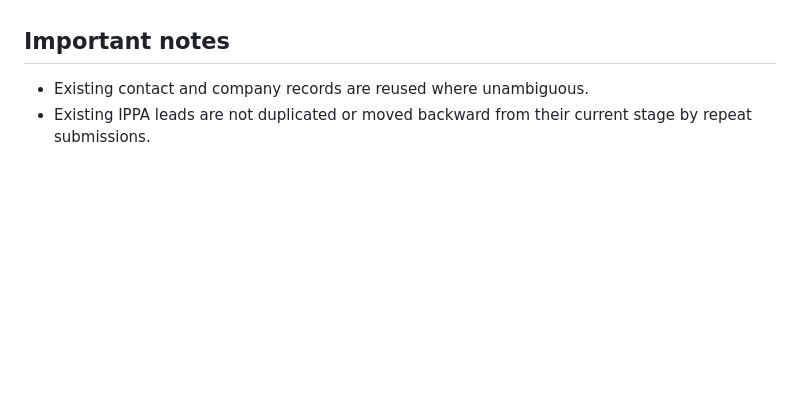
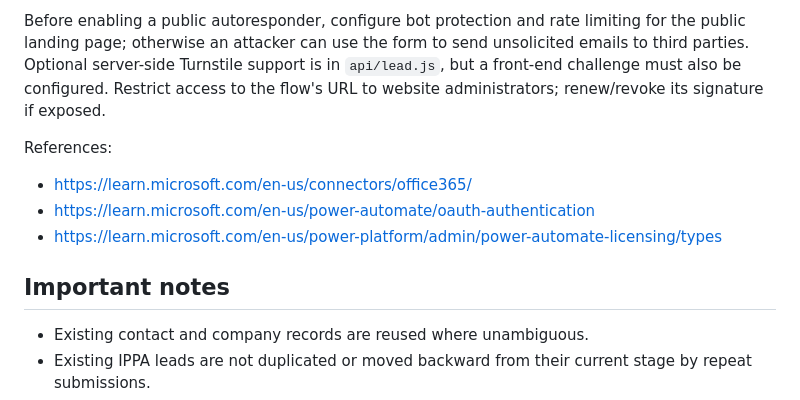
Before and after one commit to drvonkle/PayComp, a Markdown page: connect-landing/README.md, the part around one of its changes. Rendered like a GitHub page; blank space fills up the shorter version.

Commit message:
Document Power Automate shared mailbox flow and license prerequisites

```diff
--- a/connect-landing/README.md
+++ b/connect-landing/README.md
@@ -85,3 +124,14 @@ remains functional if Resend is not configured or email sending fails.
+Before enabling a public autoresponder, configure bot protection and
+rate limiting for the public landing page; otherwise an attacker can use
+the form to send unsolicited emails to third parties. Optional server-side
+Turnstile support is in `api/lead.js`, but a front-end challenge must also
+be configured. Restrict access to the flow's URL to website administrators;
+renew/revoke its signature if exposed.
+
+References:
+- https://learn.microsoft.com/en-us/connectors/office365/
+- https://learn.microsoft.com/en-us/power-automate/oauth-authentication
+- https://learn.microsoft.com/en-us/power-platform/admin/power-automate-licensing/types
 
 ## Important notes
 
```
Also changed, not shown: other parts of connect-landing/README.md (+84 -45 lines).
